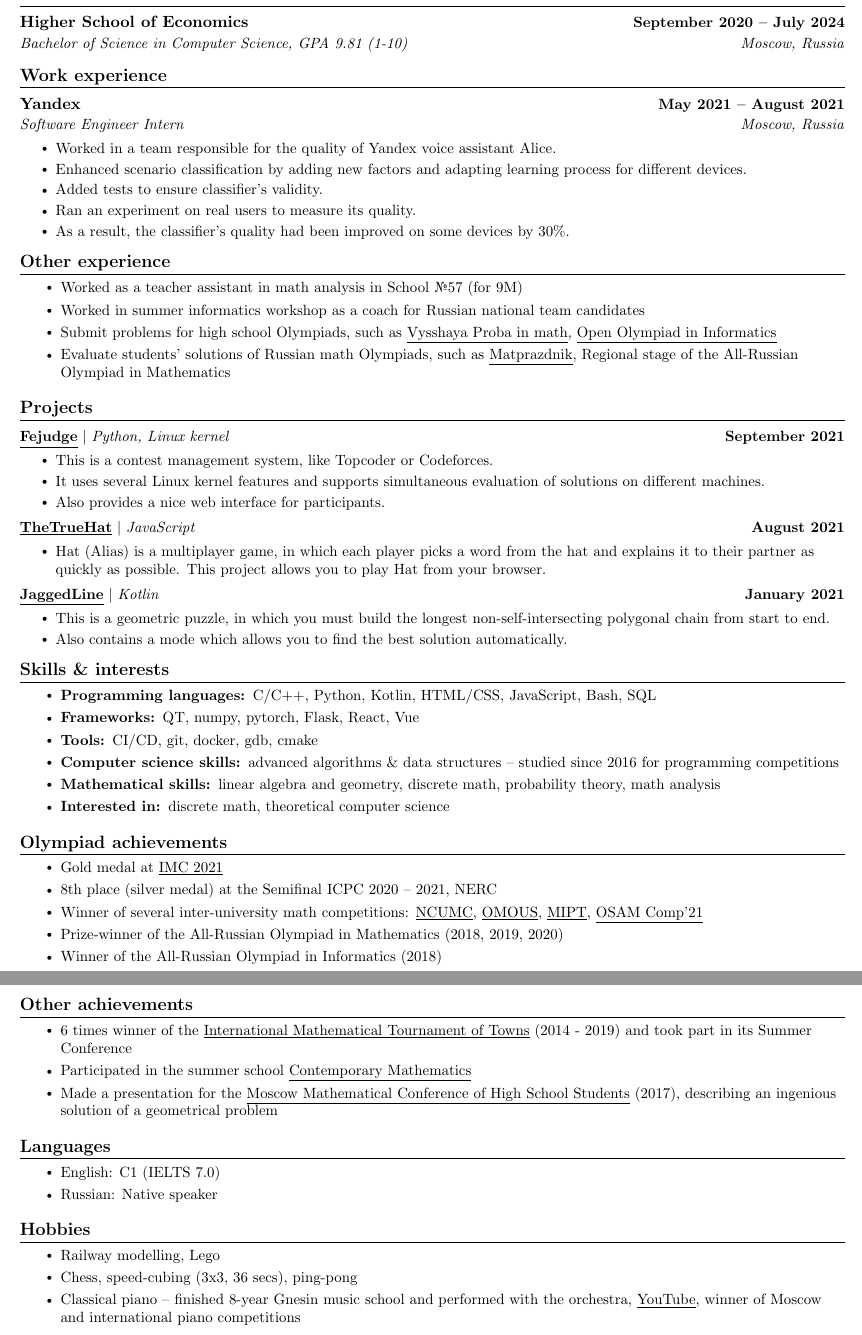
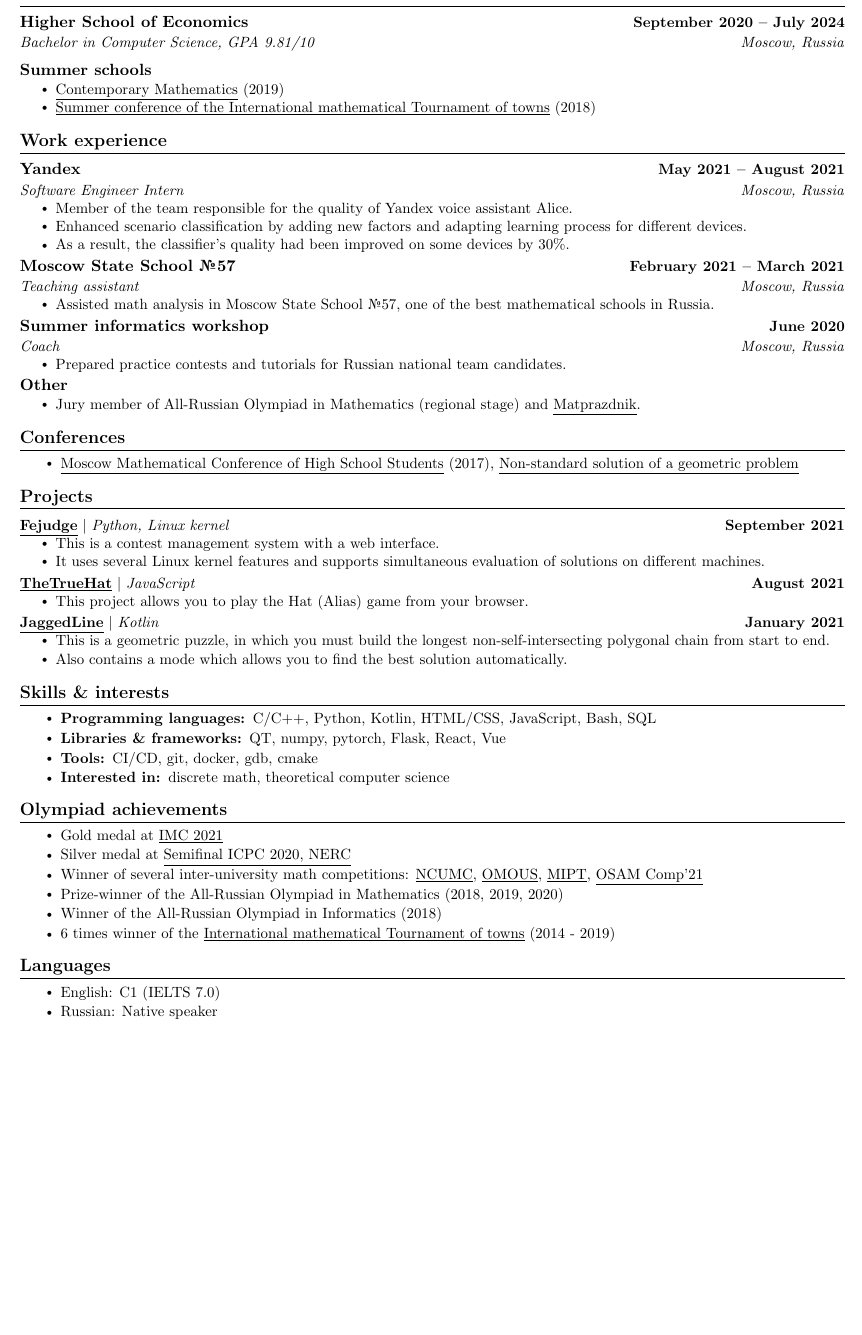
Before and after one commit to kuyanov/CV, a LaTeX CV (math/cv-math.tex): two parts of pages 1 and 2 of 2 before the commit and part of the page after it, the two joined at a grey line, cut so that both start at the same text, the shorter picture padded with empty space. Compiled offline with pdfLaTeX.

Commit message:
Improved math CV

```diff
--- a/math/cv-math.tex
+++ b/math/cv-math.tex
@@ -78,6 +79,9 @@
 \newcommand{\resumeItemListEnd}{\end{itemize}\vspace{-8pt}}
 \newcommand{\resumeItem}[1]{\item\small{{#1 \vspace{-2pt}}}}
 \newcommand{\resumeSubItem}[1]{\resumeItem{#1}\vspace{-4pt}}
+
+\renewcommand\labelitemi{$\vcenter{\hbox{\tiny$\bullet$}}$}
+\renewcommand\labelitemii{$\vcenter{\hbox{\tiny$\bullet$}}$}
 
 
 \begin{document}
@@ -94,33 +98,57 @@
 
 \section{Education}
     \resumeSubHeadingListStart
-        \resumeSubHeading
+
+        \resumeTwoLineHeading
         {Higher School of Economics}{September 2020 -- July 2024}
-        {Bachelor of Science in Computer Science, GPA 9.81 (1-10)}{Moscow, Russia}
+        {Bachelor in Computer Science, GPA 9.81/10}{Moscow, Russia}
+
+        \resumeSubHeading{Summer schools}
+        \resumeItemListStart
+            \resumeItem{\href{https://mccme.ru/dubna/eng/}{\underline{Contemporary Mathematics}} (2019)}
+            \resumeItem{\href{https://www.turgor.ru/en/lktg/index.php}{\underline{Summer conference of the International mathematical Tournament of towns}} (2018)}
+        \resumeItemListEnd
+
     \resumeSubHeadingListEnd
 
 
 \section{Work experience}
     \resumeSubHeadingListStart
-        \resumeSubHeading
+
+        \resumeTwoLineHeading
         {Yandex}{May 2021 -- August 2021}
         {Software Engineer Intern}{Moscow, Russia}
         \resumeItemListStart
-            \resumeItem{Worked in a team responsible for the quality of Yandex voice assistant Alice.}
+            \resumeItem{Member of the team responsible for the quality of Yandex voice assistant Alice.}
             \resumeItem{Enhanced scenario classification by adding new factors and adapting learning process for different devices.}
-            \resumeItem{Added tests to ensure classifier's validity.}
-            \resumeItem{Ran an experiment on real users to measure its quality.}
             \resumeItem{As a result, the classifier's quality had been improved on some devices by 30\%.}
         \resumeItemListEnd
+
+        \resumeTwoLineHeading
+        {Moscow State School №57}{February 2021 -- March 2021}
+        {Teaching assistant}{Moscow, Russia}
+        \resumeItemListStart
+            \resumeItem{Assisted math analysis in Moscow State School №57, one of the best mathematical schools in Russia.}
+        \resumeItemListEnd
+
+        \resumeTwoLineHeading
+        {Summer informatics workshop}{June 2020}
+        {Coach}{Moscow, Russia}
+        \resumeItemListStart
+            \resumeItem{Prepared practice contests and tutorials for Russian national team candidates.}
+        \resumeItemListEnd
+
+        \resumeSubHeading{Other}
+        \resumeItemListStart
+            \resumeItem{Jury member of All-Russian Olympiad in Mathematics (regional stage) and \href{https://olympiads.mccme.ru/matprazdnik}{\underline{Matprazdnik}}.}
+        \resumeItemListEnd
+
     \resumeSubHeadingListEnd
 
 
-\section{Other experience}
+\section{Conferences}
     \resumeItemListStart
-        \resumeSubItem{Worked as a teacher assistant in math analysis in School №57 (for 9M)}
-        \resumeSubItem{Worked in summer informatics workshop as a coach for Russian national team candidates}
-        \resumeSubItem{Submit problems for high school Olympiads, such as \href{https://olymp.hse.ru/mmo/math}{\underline{Vysshaya Proba in math}}, \href{https://olympiads.ru/zaoch}{\underline{Open Olympiad in Informatics}}}
-        \resumeSubItem{Evaluate students' solutions of Russian math Olympiads, such as \href{https://olympiads.mccme.ru/matprazdnik}{\underline{Matprazdnik}}, Regional stage of the All-Russian Olympiad in Mathematics}
+        \resumeSubItem{\href{https://mccme.ru/mmks/index_eng.htm}{\underline{Moscow Mathematical Conference of High School Students}} (2017), \href{https://www.mccme.ru/circles/oim/mmks/works2017/kuyanov1.pdf}{\underline{Non-standard solution of a geometric problem}}}
     \resumeItemListEnd
 
 
@@ -130,15 +158,14 @@
         \resumeProjectHeading
         {\textbf{\href{https://github.com/m20-sch57/Fejudge}{\underline{Fejudge}}} $|$ \emph{Python, Linux kernel}}{September 2021}
         \resumeItemListStart
-            \resumeItem{This is a contest management system, like Topcoder or Codeforces.}
+            \resumeItem{This is a contest management system with a web interface.}
             \resumeItem{It uses several Linux kernel features and supports simultaneous evaluation of solutions on different machines.}
-            \resumeItem{Also provides a nice web interface for participants.}
         \resumeItemListEnd
 
         \resumeProjectHeading
         {\textbf{\href{https://github.com/m20-sch57/thetruehat}{\underline{TheTrueHat}}} $|$ \emph{JavaScript}}{August 2021}
         \resumeItemListStart
-            \resumeItem{Hat (Alias) is a multiplayer game, in which each player picks a word from the hat and explains it to their partner as quickly as possible. This project allows you to play Hat from your browser.}
+            \resumeItem{This project allows you to play the Hat (Alias) game from your browser.}
         \resumeItemListEnd
 
         \resumeProjectHeading
@@ -154,10 +181,8 @@
 \section{Skills \& interests}
     \resumeItemListStart
         \resumeSubItem{\textbf{Programming languages: }{C/C++, Python, Kotlin, HTML/CSS, JavaScript, Bash, SQL}}
-        \resumeSubItem{\textbf{Frameworks: }{QT, numpy, pytorch, Flask, React, Vue}}
+        \resumeSubItem{\textbf{Libraries \& frameworks: }{QT, numpy, pytorch, Flask, React, Vue}}
         \resumeSubItem{\textbf{Tools: }{CI/CD, git, docker, gdb, cmake}}
-        \resumeSubItem{\textbf{Computer science skills: }{advanced algorithms \& data structures -- studied since 2016 for programming competitions}}
-        \resumeSubItem{\textbf{Mathematical skills: }{linear algebra and geometry, discrete math, probability theory, math analysis}}
         \resumeSubItem{\textbf{Interested in: }{discrete math, theoretical computer science}}
     \resumeItemListEnd
 
@@ -165,18 +190,11 @@
 \section{Olympiad achievements}
     \resumeItemListStart
         \resumeSubItem{Gold medal at \href{https://imc-math.org.uk/?year=2021}{\underline{IMC 2021}}}
-        \resumeSubItem{8th place (silver medal) at the Semifinal ICPC 2020 – 2021, NERC}
+        \resumeSubItem{Silver medal at \href{https://neerc.ifmo.ru/archive/2020.html}{\underline{Semifinal ICPC 2020, NERC}}}
         \resumeSubItem{Winner of several inter-university math competitions: \href{https://iuhd.edu.tm/competition/44}{\underline{NCUMC}}, \href{https://iuhd.edu.tm/competition/45}{\underline{OMOUS}}, \href{http://www.rkarasev.ru/note/66}{\underline{MIPT}}, \href{https://cs.hse.ru/en/announcements/504365867.html}{\underline{OSAM Comp'21}}}
         \resumeSubItem{Prize-winner of the All-Russian Olympiad in Mathematics (2018, 2019, 2020)}
         \resumeSubItem{Winner of the All-Russian Olympiad in Informatics (2018)}
-    \resumeItemListEnd
-
-
-\section{Other achievements}
-    \resumeItemListStart
-        \resumeSubItem{6 times winner of the \href{https://www.turgor.ru/en/}{\underline{International Mathematical Tournament of Towns}} (2014 - 2019) and took part in its Summer Conference}
-        \resumeSubItem{Participated in the summer school \href{https://www.mccme.ru/dubna/eng/}{\underline{Contemporary Mathematics}}}
-        \resumeSubItem{Made a presentation for the \href{https://mccme.ru/mmks/index_eng.htm}{\underline{Moscow Mathematical Conference of High School Students}} (2017), describing an ingenious solution of a geometrical problem}
+        \resumeSubItem{6 times winner of the \href{https://www.turgor.ru/en/}{\underline{International mathematical Tournament of towns}} (2014 - 2019)}
     \resumeItemListEnd
 
 
@@ -187,12 +205,4 @@
     \resumeItemListEnd
 
 
-\section{Hobbies}
-    \resumeItemListStart
-        \resumeSubItem{Railway modelling, Lego}
-        \resumeSubItem{Chess, speed-cubing (3x3, 36 secs), ping-pong}
-        \resumeSubItem{Classical piano -- finished 8-year Gnesin music school and performed with the orchestra, \href{https://www.youtube.com/user/FeodorKuyanov/playlists}{\underline{YouTube}}, winner of Moscow and international piano competitions}
-    \resumeItemListEnd
-
-
 \end{document}
```
Also changed, not shown: math/cv-math.pdf, math/cv-math.tex (15 more changed lines).
